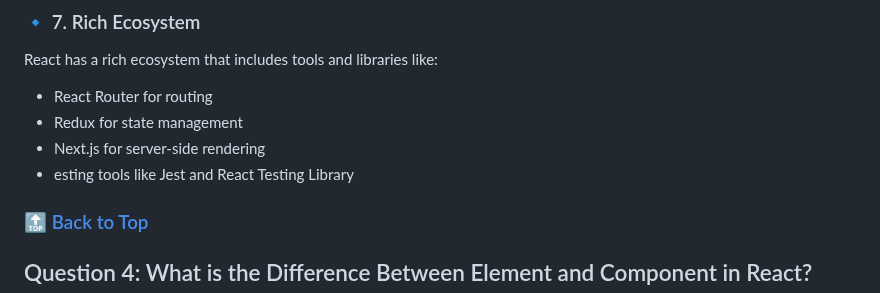
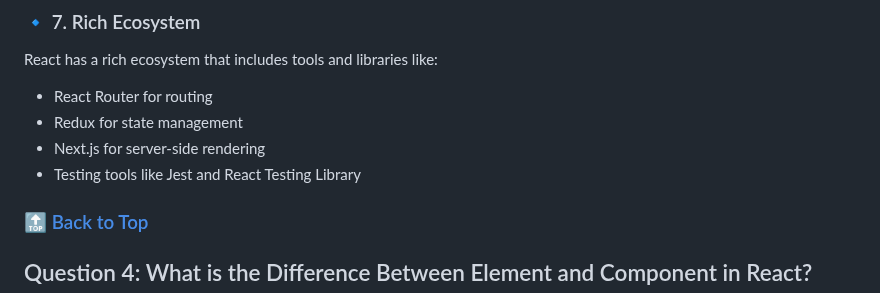
Before and after one commit to hritikpatidar/React-JavaScript-interview-questions, a Markdown page: REACTJS.md, the part around the change. Rendered like a GitHub page.

Commit message:
spaling changes

```diff
--- a/REACTJS.md
+++ b/REACTJS.md
@@ -244,7 +244,7 @@ React has a rich ecosystem that includes tools and libraries like:
 - React Router for routing
 - Redux for state management
 - Next.js for server-side rendering
-- esting tools like Jest and React Testing Library
+- Testing tools like Jest and React Testing Library
 
 ### [🔝 Back to Top](#core-react)
 
```
